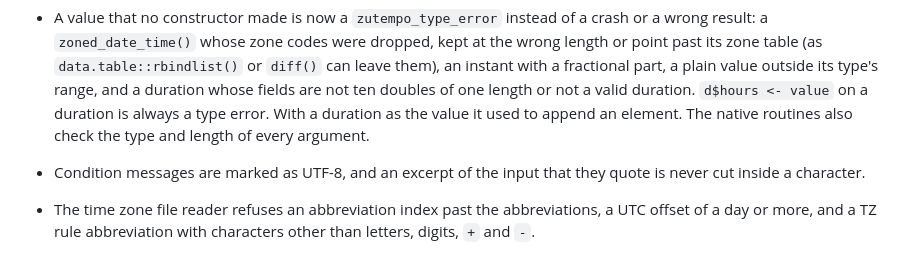
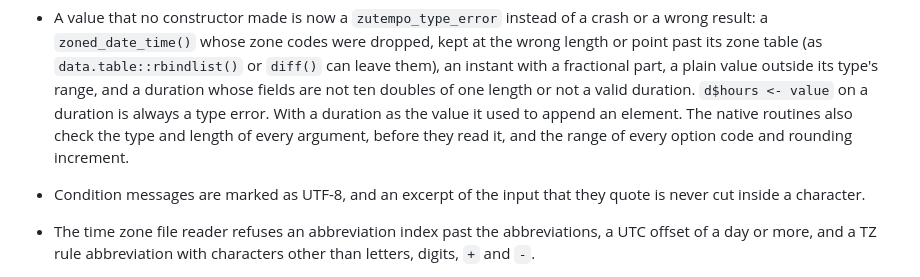
Before and after one commit to pedrobtz/zutempo, a Markdown page: NEWS.md, the part around the change. Rendered like a GitHub page.

Commit message:
Say in NEWS that the native routines range-check their options
Co-Authored-By: Claude Opus 5.5 <noreply@anthropic.com>

```diff
--- a/NEWS.md
+++ b/NEWS.md
@@ -57,7 +57,9 @@
   whose fields are not ten doubles of one length or not a valid duration.
   `d$hours <- value` on a duration is always a type error. With a duration
   as the value it used to append an element.
-  The native routines also check the type and length of every argument.
+  The native routines also check the type and length of every argument,
+  before they read it, and the range of every option code and rounding
+  increment.
 * Condition messages are marked as UTF-8, and an excerpt of the input that
   they quote is never cut inside a character.
 * The time zone file reader refuses an abbreviation index past the
```
